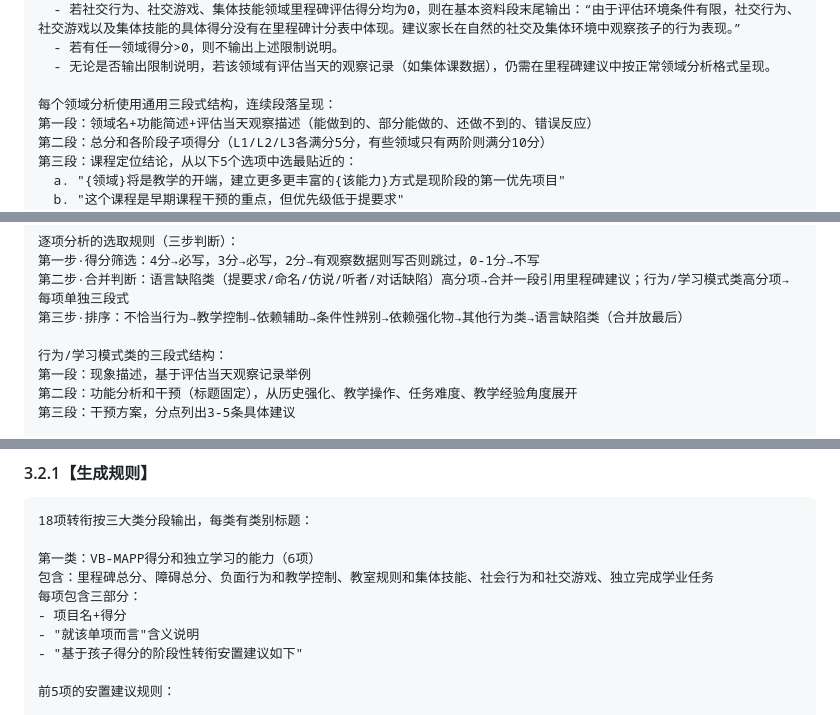
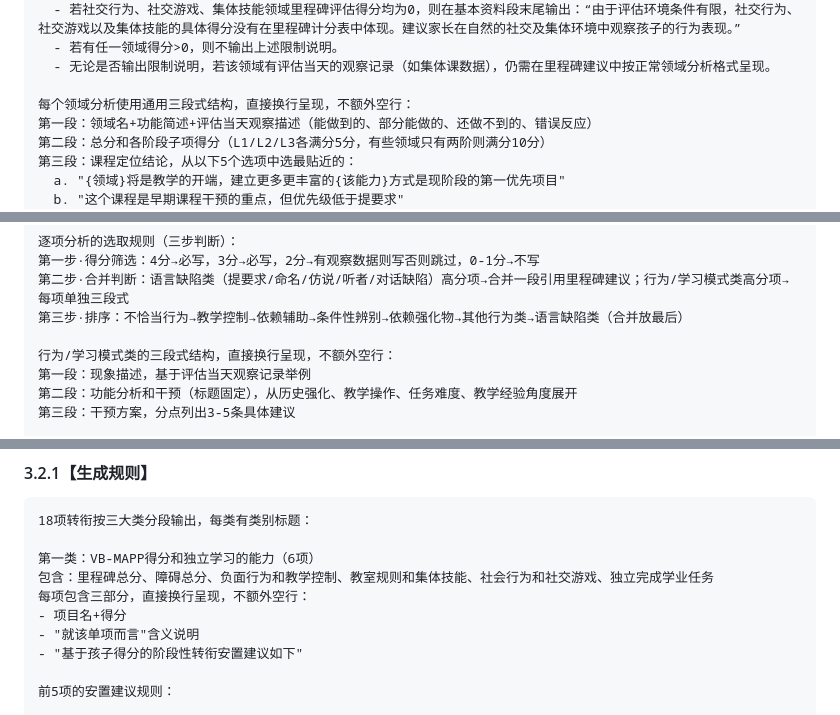
Before and after one commit to HongMok/rice-eval, a Markdown page: config/report-prompt-vbmapp-v3.0.md, 3 parts joined by grey strips. Drawn GitHub-style.

```diff
--- a/config/report-prompt-vbmapp-v3.0.md
+++ b/config/report-prompt-vbmapp-v3.0.md
@@ -78,7 +78,7 @@
   - 若有任一领域得分>0，则不输出上述限制说明。
   - 无论是否输出限制说明，若该领域有评估当天的观察记录（如集体课数据），仍需在里程碑建议中按正常领域分析格式呈现。
 
-每个领域分析使用通用三段式结构，连续段落呈现：
+每个领域分析使用通用三段式结构，直接换行呈现，不额外空行：
 第一段：领域名+功能简述+评估当天观察描述（能做到的、部分能做的、还做不到的、错误反应）
 第二段：总分和各阶段子项得分（L1/L2/L3各满分5分，有些领域只有两阶则满分10分）
 第三段：课程定位结论，从以下5个选项中选最贴近的：
@@ -250,7 +236,7 @@ VB-MAPP将语言和相关能力领域分为16个不同领域。除了评估了{c
 第二步·合并判断：语言缺陷类（提要求/命名/仿说/听者/对话缺陷）高分项→合并一段引用里程碑建议；行为/学习模式类高分项→每项单独三段式
 第三步·排序：不恰当行为→教学控制→依赖辅助→条件性辨别→依赖强化物→其他行为类→语言缺陷类（合并放最后）
 
-行为/学习模式类的三段式结构：
+行为/学习模式类的三段式结构，直接换行呈现，不额外空行：
 第一段：现象描述，基于评估当天观察记录举例
 第二段：功能分析和干预（标题固定），从历史强化、教学操作、任务难度、教学经验角度展开
 第三段：干预方案，分点列出3-5条具体建议
@@ -367,7 +344,7 @@ VB-MAPP将语言和相关能力领域分为16个不同领域。除了评估了{c
 
 第一类：VB-MAPP得分和独立学习的能力（6项）
 包含：里程碑总分、障碍总分、负面行为和教学控制、教室规则和集体技能、社会行为和社交游戏、独立完成学业任务
-每项包含三部分：
+每项包含三部分，直接换行呈现，不额外空行：
 - 项目名+得分
 - "就该单项而言"含义说明
 - "基于孩子得分的阶段性转衔安置建议如下"
```
Also changed, not shown: other parts of config/report-prompt-vbmapp-v3.0.md (+0 -46 lines), config/report-prompt-cpep-v2.0.md (+20 -14 lines), config/report-prompt-pep3-v3.0.md (+20 -14 lines).
